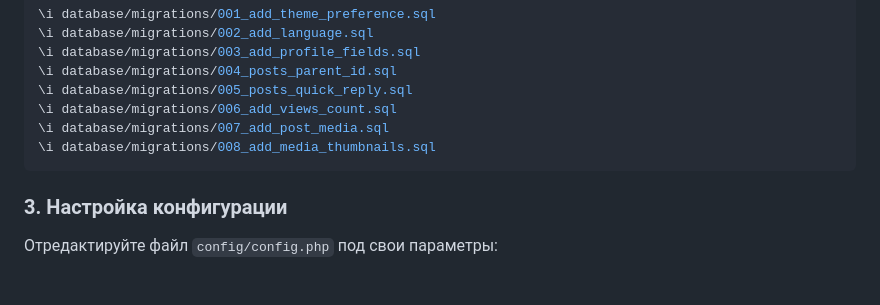
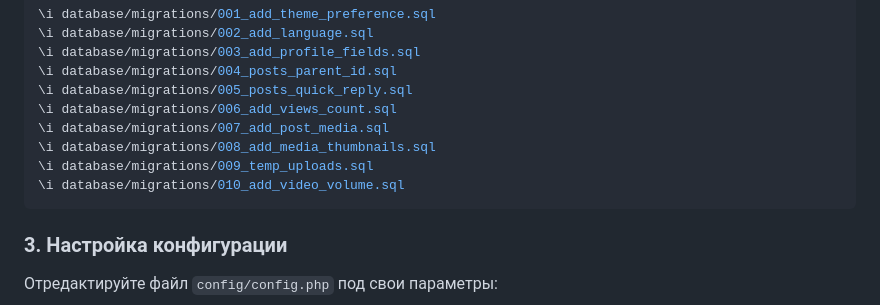
Before and after one commit to markolockwood/my-social-engine, a Markdown page: README.md, the part around the change. Rendered like a GitHub page; blank space fills up the shorter version.

````diff
--- a/README.md
+++ b/README.md
@@ -88,6 +88,8 @@ CREATE DATABASE ваша_база;
 \i database/migrations/006_add_views_count.sql
 \i database/migrations/007_add_post_media.sql
 \i database/migrations/008_add_media_thumbnails.sql
+\i database/migrations/009_temp_uploads.sql
+\i database/migrations/010_add_video_volume.sql
 ```
 
 ### 3. Настройка конфигурации
````
